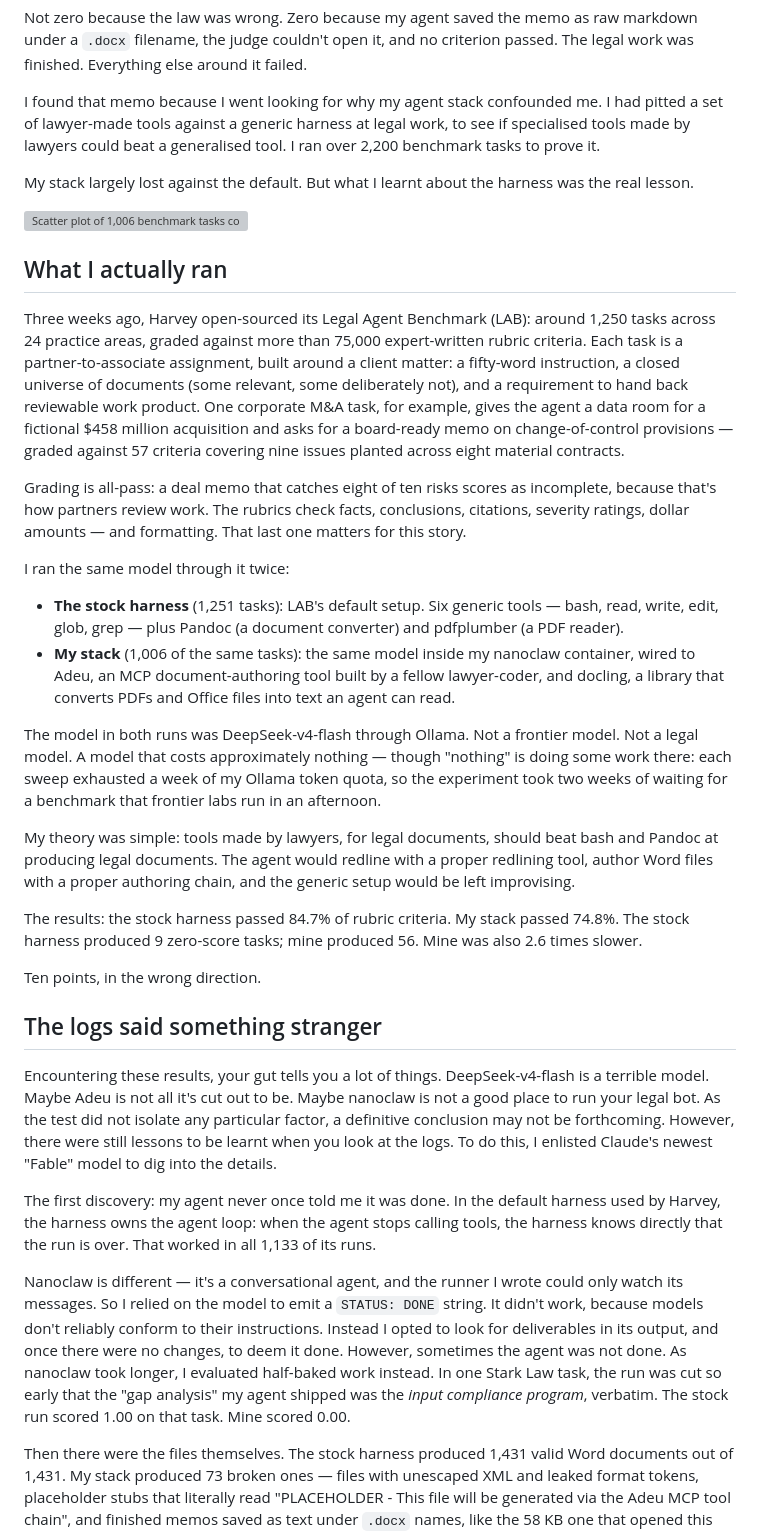
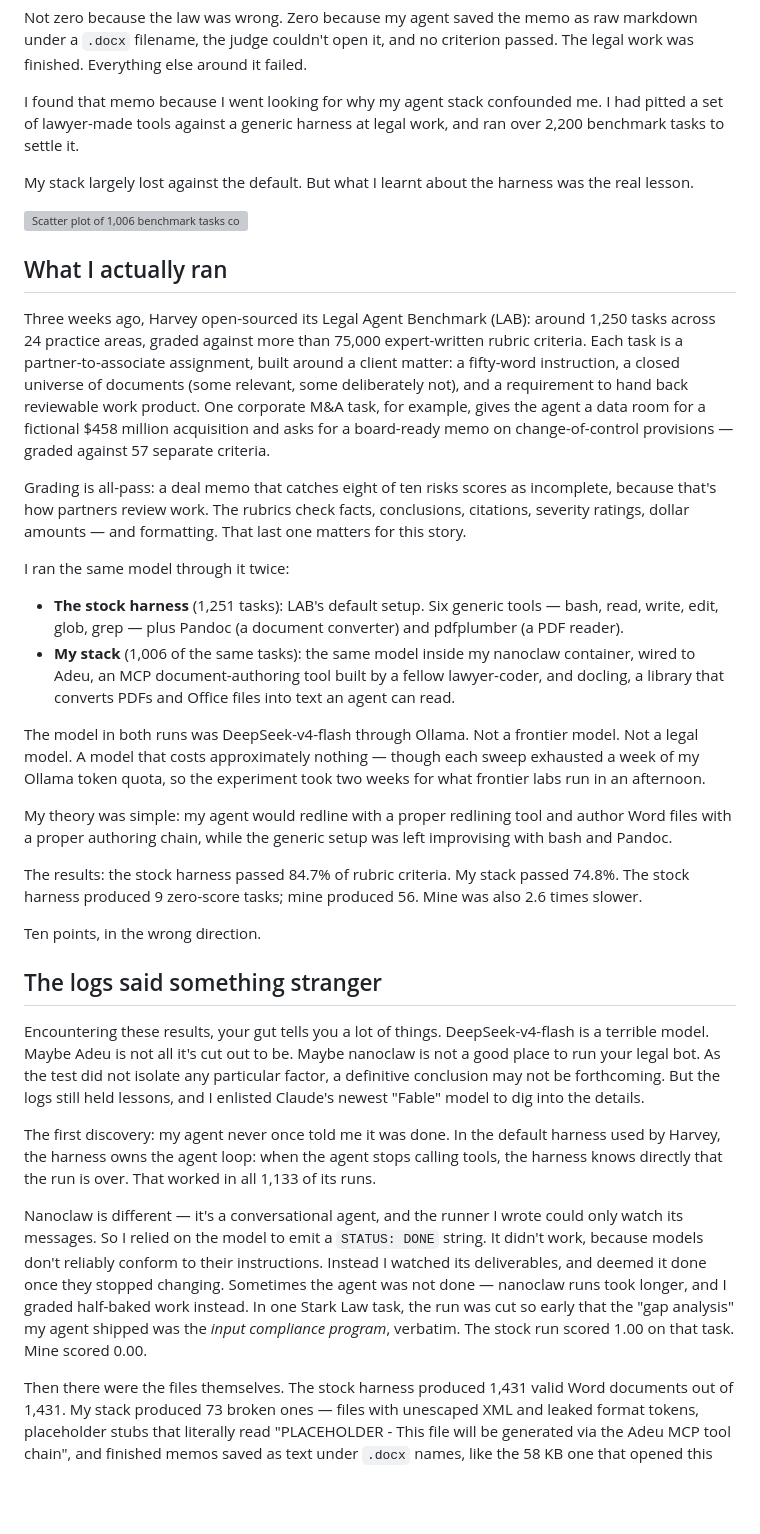
Before and after one commit to houfu/blog-alt-counsel, a Markdown page: posts/deepseek-v4-vs-harvey/deepseek-v4-vs-harvey.md, the part around one of its changes. GitHub-like rendering; blank space fills up the shorter version; grey boxes are pictures that could not be loaded.

Commit message:
Trim pass: cut ~185 words of duplication to hit 9-minute target
Co-Authored-By: Claude Opus 4.8 (1M context) <noreply@anthropic.com>

```diff
--- a/posts/deepseek-v4-vs-harvey/deepseek-v4-vs-harvey.md
+++ b/posts/deepseek-v4-vs-harvey/deepseek-v4-vs-harvey.md
@@ -11,7 +11,7 @@ Somewhere in my benchmark results sits a complete legal memorandum. Fifty-eight
 
 Not zero because the law was wrong. Zero because my agent saved the memo as raw markdown under a `.docx` filename, the judge couldn't open it, and no criterion passed. The legal work was finished. Everything else around it failed.
 
-I found that memo because I went looking for why my agent stack confounded me. I had pitted a set of lawyer-made tools against a generic harness at legal work, to see if specialised tools made by lawyers could beat a generalised tool. I ran over 2,200 benchmark tasks to prove it.
+I found that memo because I went looking for why my agent stack confounded me. I had pitted a set of lawyer-made tools against a generic harness at legal work, and ran over 2,200 benchmark tasks to settle it.
 
 My stack largely lost against the default. But what I learnt about the harness was the real lesson.
 
@@ -19,7 +19,7 @@ My stack largely lost against the default. But what I learnt about the harness w
 
 ## What I actually ran
 
-Three weeks ago, Harvey open-sourced its Legal Agent Benchmark (LAB): around 1,250 tasks across 24 practice areas, graded against more than 75,000 expert-written rubric criteria. Each task is a partner-to-associate assignment, built around a client matter: a fifty-word instruction, a closed universe of documents (some relevant, some deliberately not), and a requirement to hand back reviewable work product. One corporate M&A task, for example, gives the agent a data room for a fictional $458 million acquisition and asks for a board-ready memo on change-of-control provisions — graded against 57 criteria covering nine issues planted across eight material contracts.
+Three weeks ago, Harvey open-sourced its Legal Agent Benchmark (LAB): around 1,250 tasks across 24 practice areas, graded against more than 75,000 expert-written rubric criteria. Each task is a partner-to-associate assignment, built around a client matter: a fifty-word instruction, a closed universe of documents (some relevant, some deliberately not), and a requirement to hand back reviewable work product. One corporate M&A task, for example, gives the agent a data room for a fictional $458 million acquisition and asks for a board-ready memo on change-of-control provisions — graded against 57 separate criteria.
 
 Grading is all-pass: a deal memo that catches eight of ten risks scores as incomplete, because that's how partners review work. The rubrics check facts, conclusions, citations, severity ratings, dollar amounts — and formatting. That last one matters for this story.
 
@@ -28,9 +28,9 @@ I ran the same model through it twice:
 - **The stock harness** (1,251 tasks): LAB's default setup. Six generic tools — bash, read, write, edit, glob, grep — plus Pandoc (a document converter) and pdfplumber (a PDF reader).
 - **My stack** (1,006 of the same tasks): the same model inside my nanoclaw container, wired to Adeu, an MCP document-authoring tool built by a fellow lawyer-coder, and docling, a library that converts PDFs and Office files into text an agent can read.
 
-The model in both runs was DeepSeek-v4-flash through Ollama. Not a frontier model. Not a legal model. A model that costs approximately nothing — though "nothing" is doing some work there: each sweep exhausted a week of my Ollama token quota, so the experiment took two weeks of waiting for a benchmark that frontier labs run in an afternoon.
+The model in both runs was DeepSeek-v4-flash through Ollama. Not a frontier model. Not a legal model. A model that costs approximately nothing — though each sweep exhausted a week of my Ollama token quota, so the experiment took two weeks for what frontier labs run in an afternoon.
 
-My theory was simple: tools made by lawyers, for legal documents, should beat bash and Pandoc at producing legal documents. The agent would redline with a proper redlining tool, author Word files with a proper authoring chain, and the generic setup would be left improvising.
+My theory was simple: my agent would redline with a proper redlining tool and author Word files with a proper authoring chain, while the generic setup was left improvising with bash and Pandoc.
 
 The results: the stock harness passed 84.7% of rubric criteria. My stack passed 74.8%. The stock harness produced 9 zero-score tasks; mine produced 56. Mine was also 2.6 times slower.
 
@@ -38,11 +38,11 @@ Ten points, in the wrong direction.
 
 ## The logs said something stranger
 
-Encountering these results, your gut tells you a lot of things. DeepSeek-v4-flash is a terrible model. Maybe Adeu is not all it's cut out to be. Maybe nanoclaw is not a good place to run your legal bot. As the test did not isolate any particular factor, a definitive conclusion may not be forthcoming. However, there were still lessons to be learnt when you look at the logs. To do this, I enlisted Claude's newest "Fable" model to dig into the details.
+Encountering these results, your gut tells you a lot of things. DeepSeek-v4-flash is a terrible model. Maybe Adeu is not all it's cut out to be. Maybe nanoclaw is not a good place to run your legal bot. As the test did not isolate any particular factor, a definitive conclusion may not be forthcoming. But the logs still held lessons, and I enlisted Claude's newest "Fable" model to dig into the details.
 
 The first discovery: my agent never once told me it was done. In the default harness used by Harvey, the harness owns the agent loop: when the agent stops calling tools, the harness knows directly that the run is over. That worked in all 1,133 of its runs.
 
-Nanoclaw is different — it's a conversational agent, and the runner I wrote could only watch its messages. So I relied on the model to emit a `STATUS: DONE` string. It didn't work, because models don't reliably conform to their instructions. Instead I opted to look for deliverables in its output, and once there were no changes, to deem it done. However, sometimes the agent was not done. As nanoclaw took longer, I evaluated half-baked work instead. In one Stark Law task, the run was cut so early that the "gap analysis" my agent shipped was the *input compliance program*, verbatim. The stock run scored 1.00 on that task. Mine scored 0.00.
+Nanoclaw is different — it's a conversational agent, and the runner I wrote could only watch its messages. So I relied on the model to emit a `STATUS: DONE` string. It didn't work, because models don't reliably conform to their instructions. Instead I watched its deliverables, and deemed it done once they stopped changing. Sometimes the agent was not done — nanoclaw runs took longer, and I graded half-baked work instead. In one Stark Law task, the run was cut so early that the "gap analysis" my agent shipped was the *input compliance program*, verbatim. The stock run scored 1.00 on that task. Mine scored 0.00.
 
 Then there were the files themselves. The stock harness produced 1,431 valid Word documents out of 1,431. My stack produced 73 broken ones — files with unescaped XML and leaked format tokens, placeholder stubs that literally read "PLACEHOLDER - This file will be generated via the Adeu MCP tool chain", and finished memos saved as text under `.docx` names, like the 58 KB one that opened this post.
 
```
Also changed, not shown: other parts of posts/deepseek-v4-vs-harvey/deepseek-v4-vs-harvey.md (+7 -9 lines).
